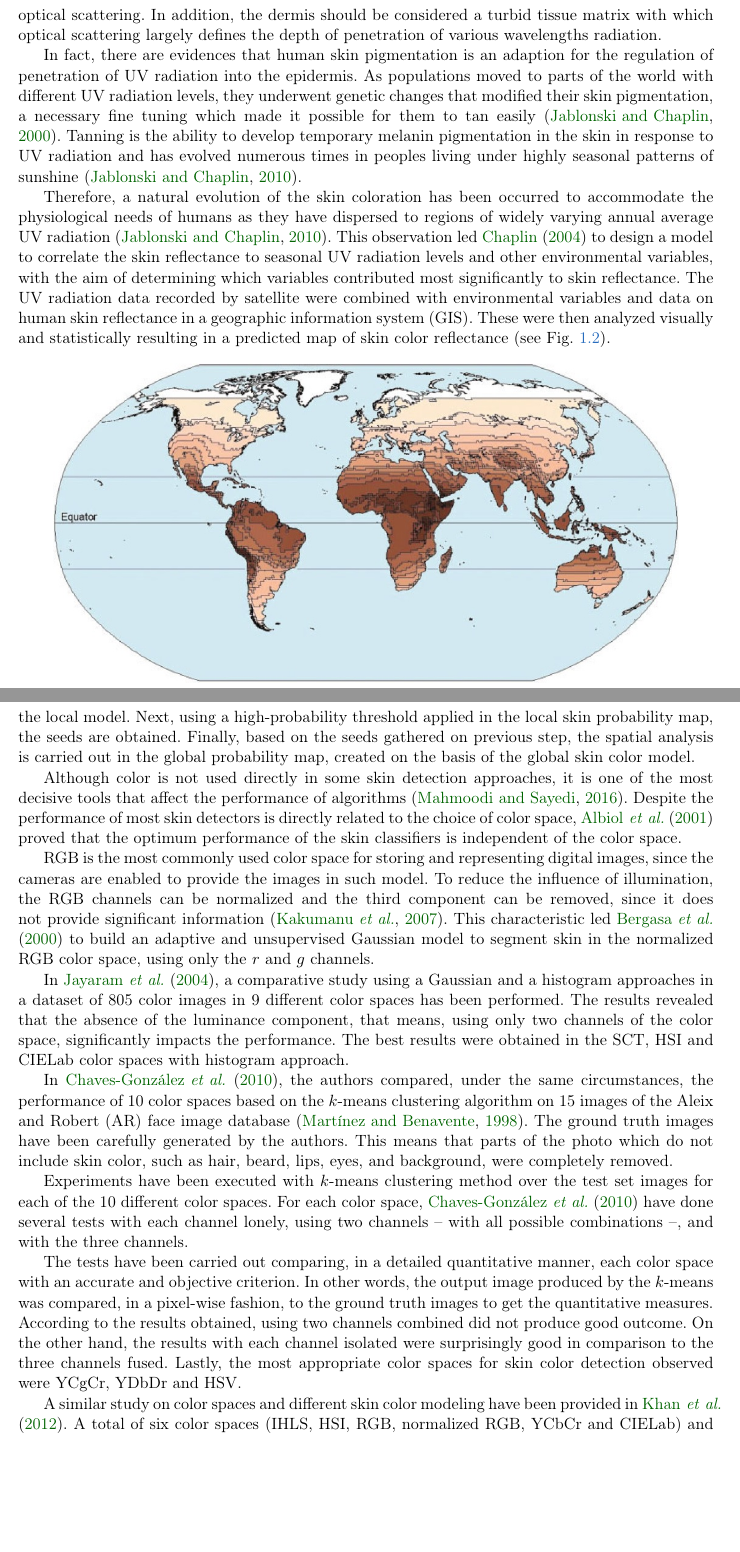
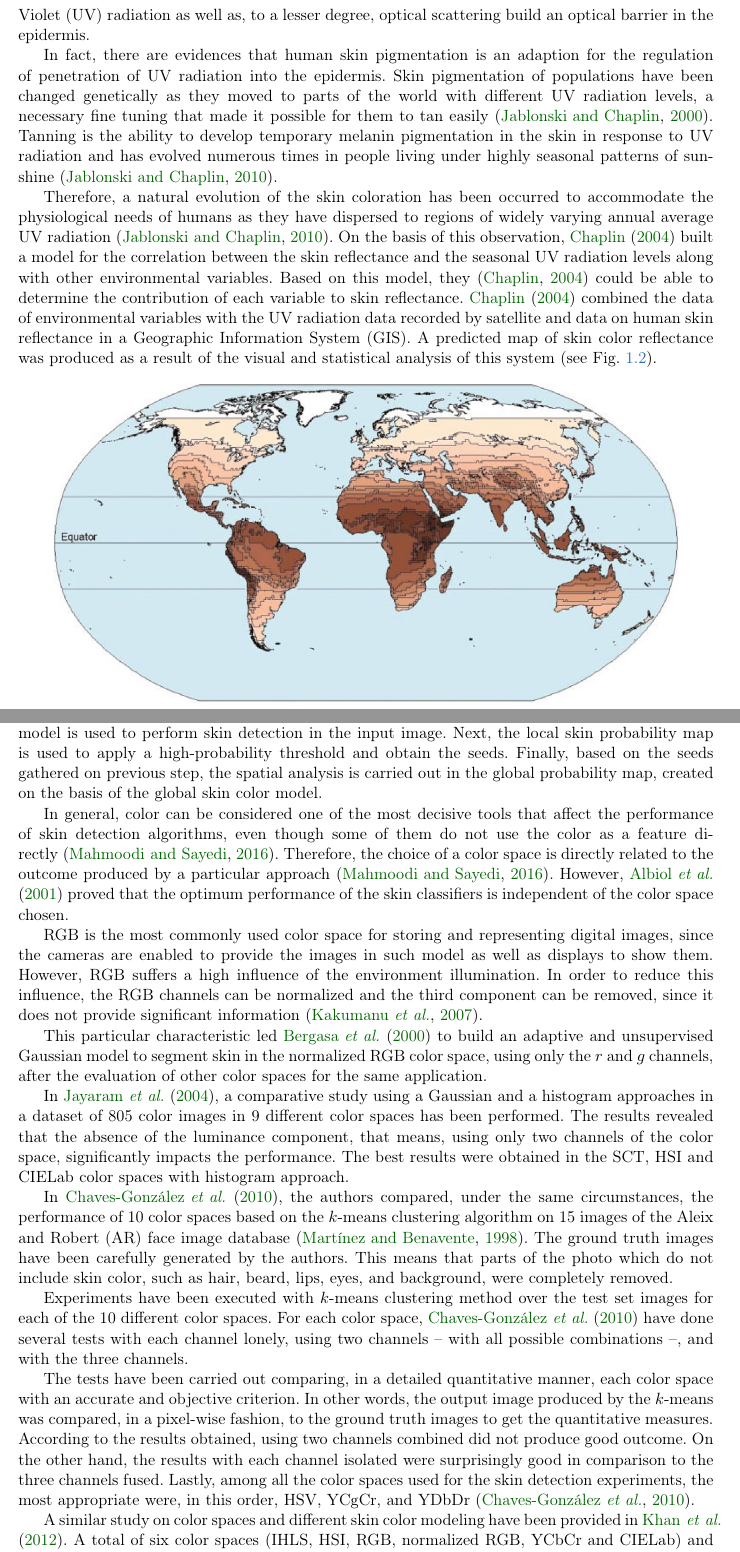
Before and after one commit to rodrigoadfaria/master-dissertation, a LaTeX thesis (tese-exemplo.tex, which reads cap-introducao.tex, cap-related-work.tex): two parts of pages 22 and 30 of 104, joined at a grey line, cut at the place of the change, the shorter picture padded with empty space. Compiled offline with pdfLaTeX.

Commit message:
Fixing some similarity issues in order to give the correct citation.

```diff
--- a/cap-introducao.tex
+++ b/cap-introducao.tex
@@ -14,11 +14,12 @@ According to \citet{edwards:39}, skin is built from a series of different layers
 
 \citet{edwards:39} observed yet that other pigments out of melanin and hemoglobin also play a role in the origin of skin color, along with an additional optical effect, designated as scattering. The pigments are melanoid -- derivative of melanin --, oxyhemoglobin, and carotene. Furthermore, they stated that variations in the amount of melanin in the epidermis is responsible for the difference in human skin coloration.
 
-Later, \citet{anderson:81} provided an integrated review of the transfer of optical radiation into human skin. They~\citep{anderson:81} noticed that the epidermis provide an optical barrier, primarily by absorption of Ultra Violet (UV) radiation, and to a lesser degree, by optical scattering. In addition, the dermis should be considered a turbid tissue matrix with which optical scattering largely defines the depth of penetration of various wavelengths radiation.
+Later, \citet{anderson:81} provided an integrated review of the transfer of optical radiation into human skin. They~\citep{anderson:81} noticed that the absorption of Ultra Violet (UV) radiation as well as, to a lesser degree, optical scattering build an optical barrier in the epidermis.
 
-In fact, there are evidences that human skin pigmentation is an adaption for the regulation of penetration of UV radiation into the epidermis. As populations moved to parts of the world with different UV radiation levels, they underwent genetic changes that modified their skin pigmentation, a necessary fine tuning which made it possible for them to tan easily~\citep{jablonski:00}. Tanning is the ability to develop temporary melanin pigmentation in the skin in response to UV radiation and has evolved numerous times in peoples living under highly seasonal patterns of sunshine~\citep{jablonski:10}.
+In fact, there are evidences that human skin pigmentation is an adaption for the regulation of penetration of UV radiation into the epidermis. Skin pigmentation of populations have been changed genetically as they moved to parts of the world with different UV radiation levels, a necessary fine tuning that made it possible for them to tan easily~\citep{jablonski:00}. Tanning is the ability to develop temporary melanin pigmentation in the skin in response to UV radiation and has evolved numerous times in people living under highly seasonal patterns of sunshine~\citep{jablonski:10}.
 
-Therefore, a natural evolution of the skin coloration has been occurred to accommodate the physiological needs of humans as they have dispersed to regions of widely varying annual average UV radiation~\citep{jablonski:10}. This observation led~\citet{chaplin:04} to design a model to correlate the skin reflectance to seasonal UV radiation levels and other environmental variables, with the aim of determining which variables contributed most significantly to skin reflectance. The UV radiation data recorded by satellite were combined with environmental variables and data on human skin reflectance in a geographic information system (GIS). These were then analyzed visually and statistically resulting in a predicted map of skin color reflectance (see Fig.~\ref{fig:skin-ref-map}).
+Therefore, a natural evolution of the skin coloration has been occurred to accommodate the physiological needs of humans as they have dispersed to regions of widely varying annual average UV radiation~\citep{jablonski:10}. On the basis of this observation,~\citet{chaplin:04} built a model for the correlation between the skin reflectance and the seasonal UV radiation levels along with other environmental variables. Based on this model, they~\citep{chaplin:04} could be able to determine the contribution of each variable to skin reflectance. \citet{chaplin:04} combined the data of environmental variables with the UV radiation data recorded by satellite and data on human skin reflectance in a Geographic Information System (GIS). A predicted map of skin color reflectance was produced as a result of the visual and statistical analysis of this system (see Fig.~\ref{fig:skin-ref-map}).
+
 
 \begin{figure}[!hb]
   \centering
--- a/cap-related-work.tex
+++ b/cap-related-work.tex
@@ -84,9 +84,11 @@ A number of 125 images were collected from two different datasets for experiment
 
-In their~\citep{kawulok:13} proposal, first, human faces are detected in the input image, from where a local skin color model is learned. Skin detection is performed in the input image based on the local model. Next, using a high-probability threshold applied in the local skin probability map, the seeds are obtained. Finally, based on the seeds gathered on previous step, the spatial analysis is carried out in the global probability map, created on the basis of the global skin color model.
+In their~\citep{kawulok:13} proposal, first, human faces are captured in the input image through a multi-level ellipse detector, from where a local skin color model is learned. The local model is used to perform skin detection in the input image. Next, the local skin probability map is used to apply a high-probability threshold and obtain the seeds. Finally, based on the seeds gathered on previous step, the spatial analysis is carried out in the global probability map, created on the basis of the global skin color model.
 
-Although color is not used directly in some skin detection approaches, it is one of the most decisive tools that affect the performance of algorithms~\citep{mahmoodi:16}. Despite the performance of most skin detectors is directly related to the choice of color space, \citet{albiol:01} proved that the optimum performance of the skin classifiers is independent of the color space.
+In general, color can be considered one of the most decisive tools that affect the performance of skin detection algorithms, even though some of them do not use the color as a feature directly~\citep{mahmoodi:16}. Therefore, the choice of a color space is directly related to the outcome produced by a particular approach~\citep{mahmoodi:16}. However, \citet{albiol:01} proved that the optimum performance of the skin classifiers is independent of the color space chosen.
 
-RGB is the most commonly used color space for storing and representing digital images, since the cameras are enabled to provide the images in such model. To reduce the influence of illumination, the RGB channels can be normalized and the third component can be removed, since it does not provide significant information~\citep{kakumanu:07}. This characteristic led~\citet{bergasa:00} to build an adaptive and unsupervised Gaussian model to segment skin in the normalized RGB color space, using only the $r$ and $g$ channels.
+RGB is the most commonly used color space for storing and representing digital images, since the cameras are enabled to provide the images in such model as well as displays to show them. However, RGB suffers a high influence of the environment illumination. In order to reduce this influence, the RGB channels can be normalized and the third component can be removed, since it does not provide significant information~\citep{kakumanu:07}.
+
+This particular characteristic led~\citet{bergasa:00} to build an adaptive and unsupervised Gaussian model to segment skin in the normalized RGB color space, using only the $r$ and $g$ channels, after the evaluation of other color spaces for the same application.
 
 In~\citet{jayaram:04}, a comparative study using a Gaussian and a histogram approaches in a dataset of 805 color images in 9 different color spaces has been performed. The results revealed that the absence of the luminance component, that means, using only two channels of the color space, significantly impacts the performance. The best results were obtained in the SCT, HSI and CIELab color spaces with histogram approach.
 
@@ -94,7 +96,7 @@ In~\citet{chaves:10}, the authors compared, under the same circumstances, the pe
 
 Experiments have been executed with $k$-means clustering method over the test set images for each of the 10 different color spaces. For each color space, \citet{chaves:10} have done several tests with each channel lonely, using two channels -- with all possible combinations --, and with the three channels.
 
-The tests have been carried out comparing, in a detailed quantitative manner, each color space with an accurate and objective criterion. In other words, the output image produced by the $k$-means was compared, in a pixel-wise fashion, to the ground truth images to get the quantitative measures. According to the results obtained, using two channels combined did not produce good outcome. On the other hand, the results with each channel isolated were surprisingly good in comparison to the three channels fused. Lastly, the most appropriate color spaces for skin color detection observed were YCgCr, YDbDr and HSV.
+The tests have been carried out comparing, in a detailed quantitative manner, each color space with an accurate and objective criterion. In other words, the output image produced by the $k$-means was compared, in a pixel-wise fashion, to the ground truth images to get the quantitative measures. According to the results obtained, using two channels combined did not produce good outcome. On the other hand, the results with each channel isolated were surprisingly good in comparison to the three channels fused. Lastly, among all the color spaces used for the skin detection experiments, the most appropriate were, in this order, HSV, YCgCr, and YDbDr~\citep{chaves:10}.
 
 A similar study on color spaces and different skin color modeling have been provided in~\citet{khan:12}. A total of six color spaces (IHLS, HSI, RGB, normalized RGB, YCbCr and CIELab) and nine skin color modeling approaches (AdaBoost, Bayesian network, J48, Multilayer Perceptron, Naive Bayesian, Random Forest, RBF network, SVM and Histogram based) were evaluated on 8991 manually pixel-wise annotated images by means of F-measure. \citet{khan:12} concluded that color space transformation does affect the overall skin performance as well as the removal of the luminance degrades the performance. In addition, classification results can be improved with the usage of lighting correction algorithms.
 
```
Also changed, not shown: cap-experimentos.tex (+1 -1 lines), cap-introducao.tex (2 more changed lines), cap-related-work.tex (18 more changed lines).
